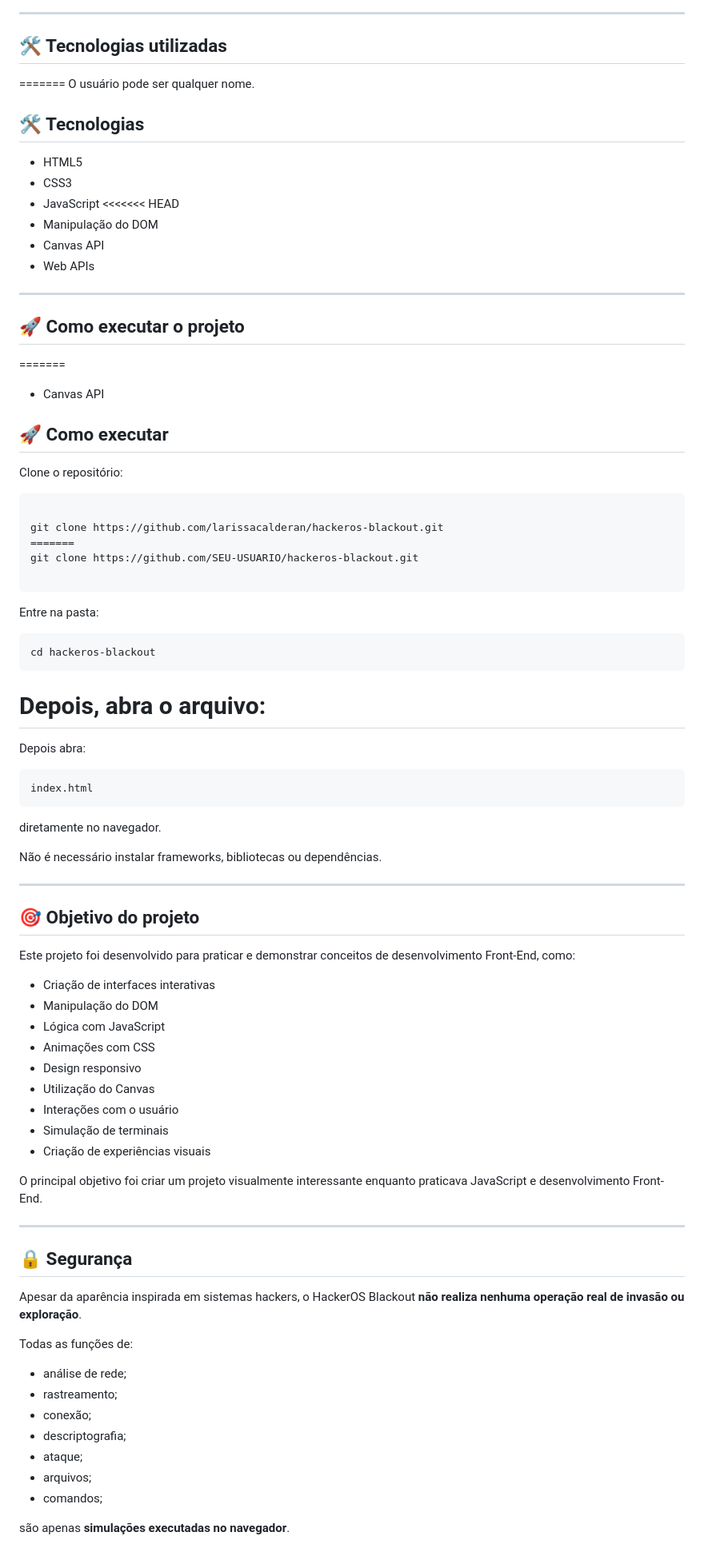
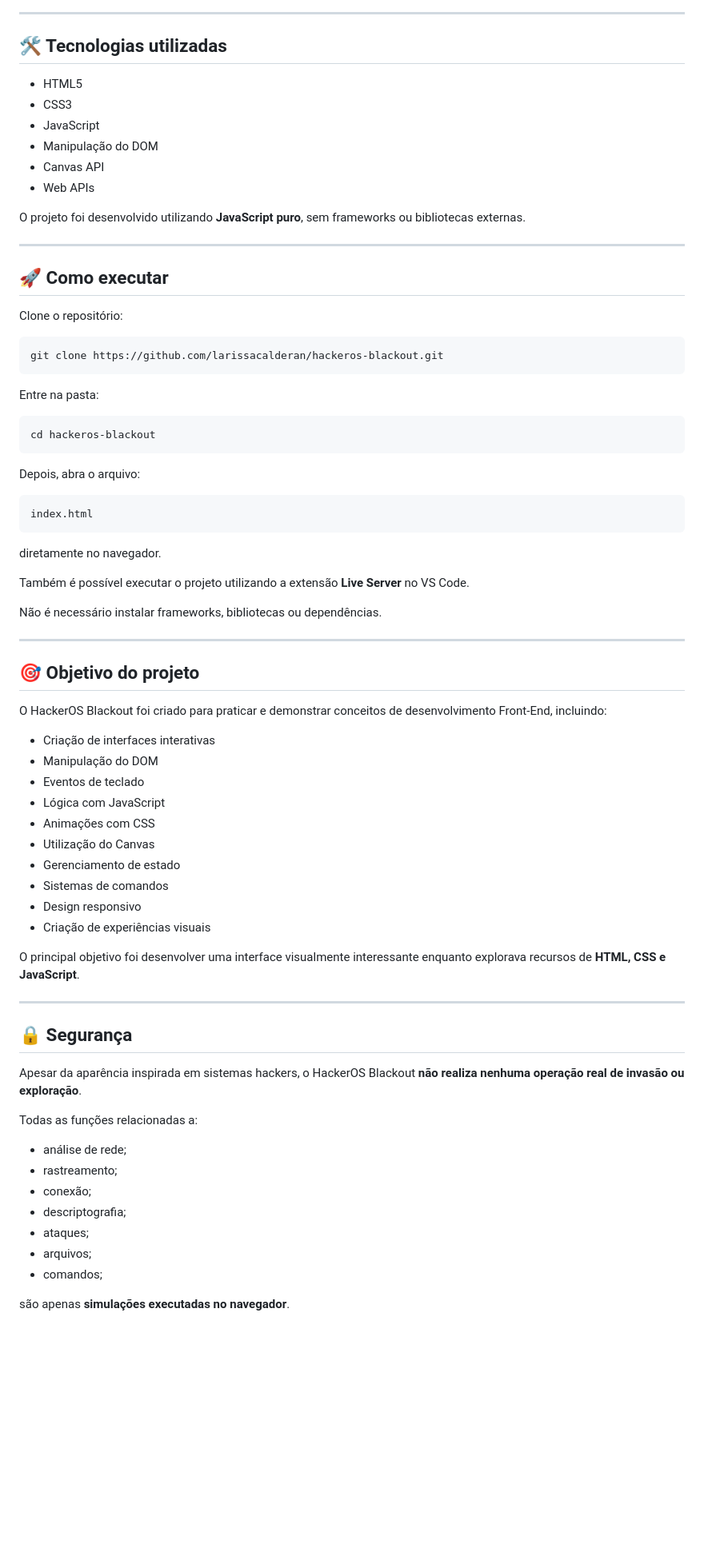
Before and after one commit to larissacalderan/hackeros-blackout, a Markdown page: README.md, the part around one of its changes. Shown at 80% size. GitHub-like rendering; blank space fills up the shorter version.

````diff
--- a/README.md
+++ b/README.md
@@ -159,37 +105,24 @@ admin
 ---
 
 ## 🛠️ Tecnologias utilizadas
-=======
-O usuário pode ser qualquer nome.
-
-## 🛠️ Tecnologias
-
 
 * HTML5
 * CSS3
 * JavaScript
-<<<<<<< HEAD
 * Manipulação do DOM
 * Canvas API
 * Web APIs
 
+O projeto foi desenvolvido utilizando **JavaScript puro**, sem frameworks ou bibliotecas externas.
+
 ---
 
-## 🚀 Como executar o projeto
-=======
-* Canvas API
-
 ## 🚀 Como executar
-
 
 Clone o repositório:
 
 ```bash
-
 git clone https://github.com/larissacalderan/hackeros-blackout.git
-=======
-git clone https://github.com/SEU-USUARIO/hackeros-blackout.git
-
 ```
 
 Entre na pasta:
@@ -198,18 +131,15 @@ Entre na pasta:
 cd hackeros-blackout
 ```
 
-
 Depois, abra o arquivo:
-=======
-Depois abra:
-
 
 ```text
 index.html
 ```
 
+diretamente no navegador.
 
-diretamente no navegador.
+Também é possível executar o projeto utilizando a extensão **Live Server** no VS Code.
 
 Não é necessário instalar frameworks, bibliotecas ou dependências.
 
@@ -217,19 +147,20 @@ Não é necessário instalar frameworks, bibliotecas ou dependências.
 
 ## 🎯 Objetivo do projeto
 
-Este projeto foi desenvolvido para praticar e demonstrar conceitos de desenvolvimento Front-End, como:
+O HackerOS Blackout foi criado para praticar e demonstrar conceitos de desenvolvimento Front-End, incluindo:
 
 * Criação de interfaces interativas
 * Manipulação do DOM
+* Eventos de teclado
 * Lógica com JavaScript
 * Animações com CSS
+* Utilização do Canvas
+* Gerenciamento de estado
+* Sistemas de comandos
 * Design responsivo
-* Utilização do Canvas
-* Interações com o usuário
-* Simulação de terminais
 * Criação de experiências visuais
 
-O principal objetivo foi criar um projeto visualmente interessante enquanto praticava JavaScript e desenvolvimento Front-End.
+O principal objetivo foi desenvolver uma interface visualmente interessante enquanto explorava recursos de **HTML, CSS e JavaScript**.
 
 ---
 
@@ -237,13 +168,13 @@ O principal objetivo foi criar um projeto visualmente interessante enquanto prat
 
 Apesar da aparência inspirada em sistemas hackers, o HackerOS Blackout **não realiza nenhuma operação real de invasão ou exploração**.
 
-Todas as funções de:
+Todas as funções relacionadas a:
 
 * análise de rede;
 * rastreamento;
 * conexão;
 * descriptografia;
-* ataque;
+* ataques;
 * arquivos;
 * comandos;
 
````
Also changed, not shown: other parts of README.md (+16 -107 lines).
